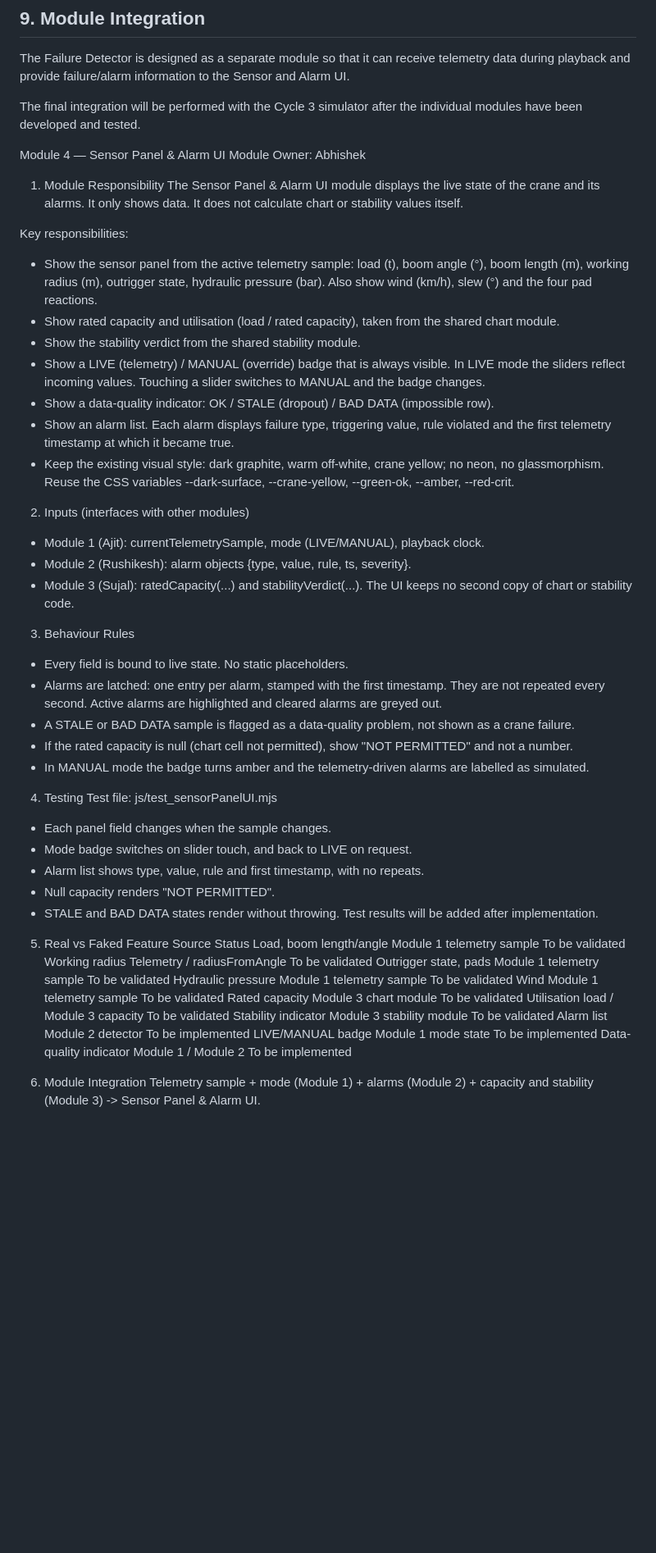
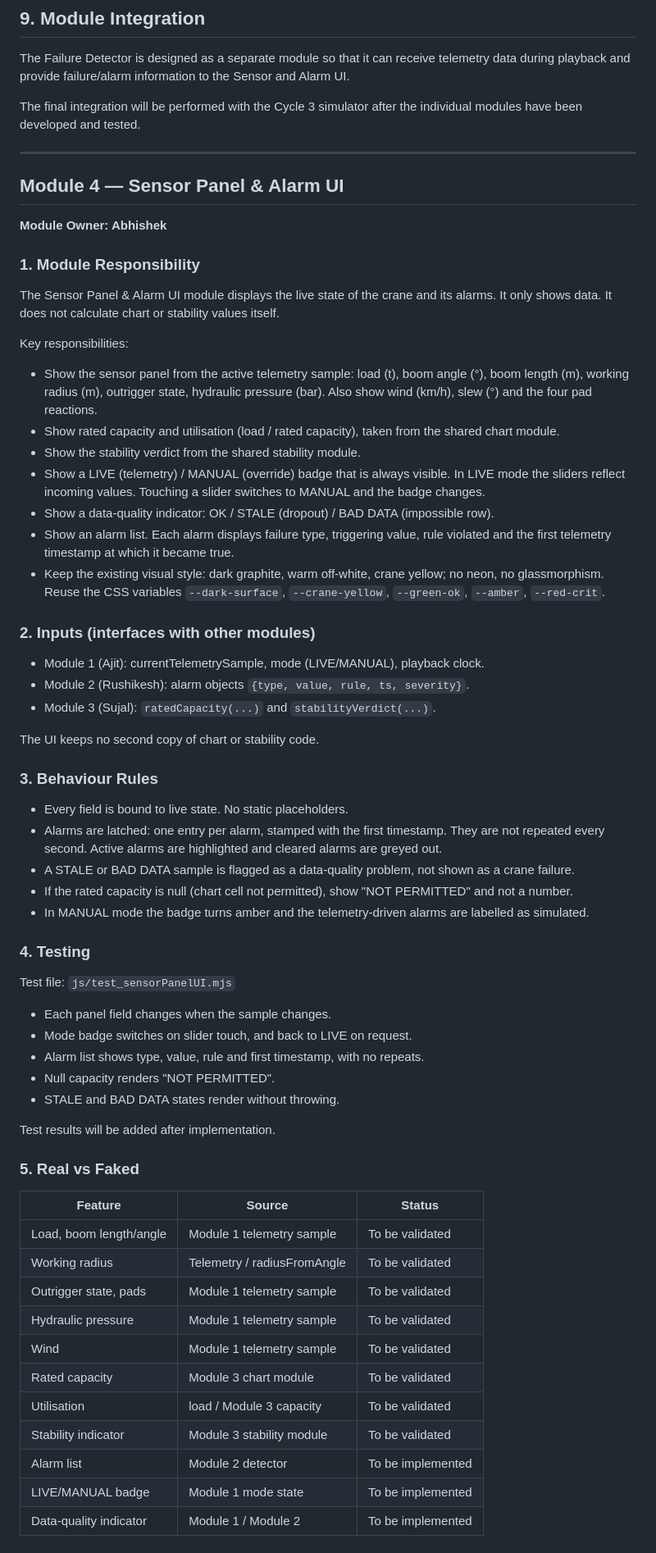
Before and after one commit to abhishekn4352/Mobile-Crane-Digital-Twin, a Markdown page: Cycle-3/README.md, the part around one of its changes. Shown at 82% size. Rendered like a GitHub page; blank space fills up the shorter version.

Commit message:
Added Module 4 section in README.md

```diff
--- a/Cycle-3/README.md
+++ b/Cycle-3/README.md
@@ -182,75 +182,67 @@ information to the Sensor and Alarm UI.
 The final integration will be performed with the Cycle 3 simulator
 after the individual modules have been developed and tested.
 
+---
 
-Module 4 — Sensor Panel & Alarm UI
-Module Owner: Abhishek
+## Module 4 — Sensor Panel & Alarm UI
 
-1. Module Responsibility
-The Sensor Panel & Alarm UI module displays the live state of the crane and
-its alarms. It only shows data. It does not calculate chart or stability
-values itself.
+**Module Owner: Abhishek**
+
+### 1. Module Responsibility
+
+The Sensor Panel & Alarm UI module displays the live state of the crane and its alarms. It only shows data. It does not calculate chart or stability values itself.
 
 Key responsibilities:
-- Show the sensor panel from the active telemetry sample: load (t), boom
-  angle (°), boom length (m), working radius (m), outrigger state, hydraulic
-  pressure (bar). Also show wind (km/h), slew (°) and the four pad
-  reactions.
-- Show rated capacity and utilisation (load / rated capacity), taken from
-  the shared chart module.
+
+- Show the sensor panel from the active telemetry sample: load (t), boom angle (°), boom length (m), working radius (m), outrigger state, hydraulic pressure (bar). Also show wind (km/h), slew (°) and the four pad reactions.
+- Show rated capacity and utilisation (load / rated capacity), taken from the shared chart module.
 - Show the stability verdict from the shared stability module.
-- Show a LIVE (telemetry) / MANUAL (override) badge that is always visible.
-  In LIVE mode the sliders reflect incoming values. Touching a slider
-  switches to MANUAL and the badge changes.
-- Show a data-quality indicator: OK / STALE (dropout) / BAD DATA
-  (impossible row).
-- Show an alarm list. Each alarm displays failure type, triggering value,
-  rule violated and the first telemetry timestamp at which it became true.
-- Keep the existing visual style: dark graphite, warm off-white, crane
-  yellow; no neon, no glassmorphism. Reuse the CSS variables --dark-surface,
-  --crane-yellow, --green-ok, --amber, --red-crit.
+- Show a LIVE (telemetry) / MANUAL (override) badge that is always visible. In LIVE mode the sliders reflect incoming values. Touching a slider switches to MANUAL and the badge changes.
+- Show a data-quality indicator: OK / STALE (dropout) / BAD DATA (impossible row).
+- Show an alarm list. Each alarm displays failure type, triggering value, rule violated and the first telemetry timestamp at which it became true.
+- Keep the existing visual style: dark graphite, warm off-white, crane yellow; no neon, no glassmorphism. Reuse the CSS variables `--dark-surface`, `--crane-yellow`, `--green-ok`, `--amber`, `--red-crit`.
 
-2. Inputs (interfaces with other modules)
+### 2. Inputs (interfaces with other modules)
+
 - Module 1 (Ajit): currentTelemetrySample, mode (LIVE/MANUAL), playback clock.
-- Module 2 (Rushikesh): alarm objects {type, value, rule, ts, severity}.
-- Module 3 (Sujal): ratedCapacity(...) and stabilityVerdict(...).
+- Module 2 (Rushikesh): alarm objects `{type, value, rule, ts, severity}`.
+- Module 3 (Sujal): `ratedCapacity(...)` and `stabilityVerdict(...)`.
+
 The UI keeps no second copy of chart or stability code.
 
-3. Behaviour Rules
+### 3. Behaviour Rules
+
 - Every field is bound to live state. No static placeholders.
-- Alarms are latched: one entry per alarm, stamped with the first
-  timestamp. They are not repeated every second. Active alarms are
-  highlighted and cleared alarms are greyed out.
-- A STALE or BAD DATA sample is flagged as a data-quality problem, not
-  shown as a crane failure.
-- If the rated capacity is null (chart cell not permitted), show
-  "NOT PERMITTED" and not a number.
-- In MANUAL mode the badge turns amber and the telemetry-driven alarms are
-  labelled as simulated.
+- Alarms are latched: one entry per alarm, stamped with the first timestamp. They are not repeated every second. Active alarms are highlighted and cleared alarms are greyed out.
+- A STALE or BAD DATA sample is flagged as a data-quality problem, not shown as a crane failure.
+- If the rated capacity is null (chart cell not permitted), show "NOT PERMITTED" and not a number.
+- In MANUAL mode the badge turns amber and the telemetry-driven alarms are labelled as simulated.
 
-4. Testing
-Test file: js/test_sensorPanelUI.mjs
+### 4. Testing
+
+Test file: `js/test_sensorPanelUI.mjs`
+
 - Each panel field changes when the sample changes.
 - Mode badge switches on slider touch, and back to LIVE on request.
 - Alarm list shows type, value, rule and first timestamp, with no repeats.
 - Null capacity renders "NOT PERMITTED".
 - STALE and BAD DATA states render without throwing.
+
 Test results will be added after implementation.
 
-5. Real vs Faked
-Feature                  Source                         Status
-Load, boom length/angle  Module 1 telemetry sample      To be validated
-Working radius           Telemetry / radiusFromAngle    To be validated
-Outrigger state, pads    Module 1 telemetry sample      To be validated
-Hydraulic pressure       Module 1 telemetry sample      To be validated
-Wind                     Module 1 telemetry sample      To be validated
-Rated capacity           Module 3 chart module          To be validated
-Utilisation              load / Module 3 capacity       To be validated
-Stability indicator      Module 3 stability module      To be validated
-Alarm list               Module 2 detector              To be implemented
-LIVE/MANUAL badge        Module 1 mode state            To be implemented
-Data-quality indicator   Module 1 / Module 2            To be implemented
+### 5. Real vs Faked
 
-6. Module Integration
-Telemetry sample + mode (Module 1) + alarms (Module 2) + capacity and
-stability (Module 3) -> Sensor Panel & Alarm UI.
+| Feature | Source | Status |
+|---|---|---|
+| Load, boom length/angle | Module 1 telemetry sample | To be validated |
+| Working radius | Telemetry / radiusFromAngle | To be validated |
+| Outrigger state, pads | Module 1 telemetry sample | To be validated |
+| Hydraulic pressure | Module 1 telemetry sample | To be validated |
+| Wind | Module 1 telemetry sample | To be validated |
+| Rated capacity | Module 3 chart module | To be validated |
+| Utilisation | load / Module 3 capacity | To be validated |
+| Stability indicator | Module 3 stability module | To be validated |
+| Alarm list | Module 2 detector | To be implemented |
+| LIVE/MANUAL badge | Module 1 mode state | To be implemented |
+| Data-quality indicator | Module 1 / Module 2 | To be implemented |
+
```
Also changed, not shown: other parts of Cycle-3/README.md (+3 -0 lines).
